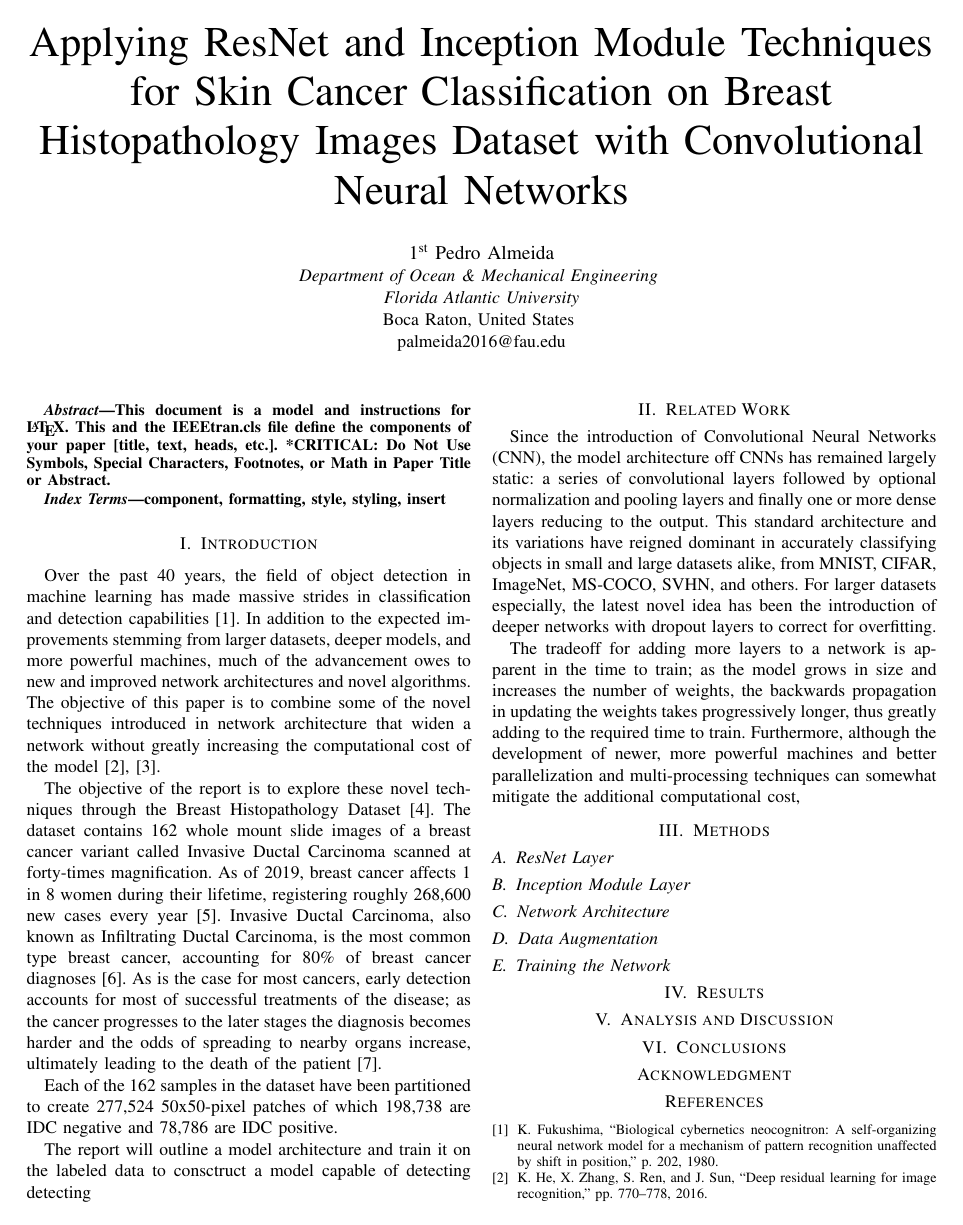
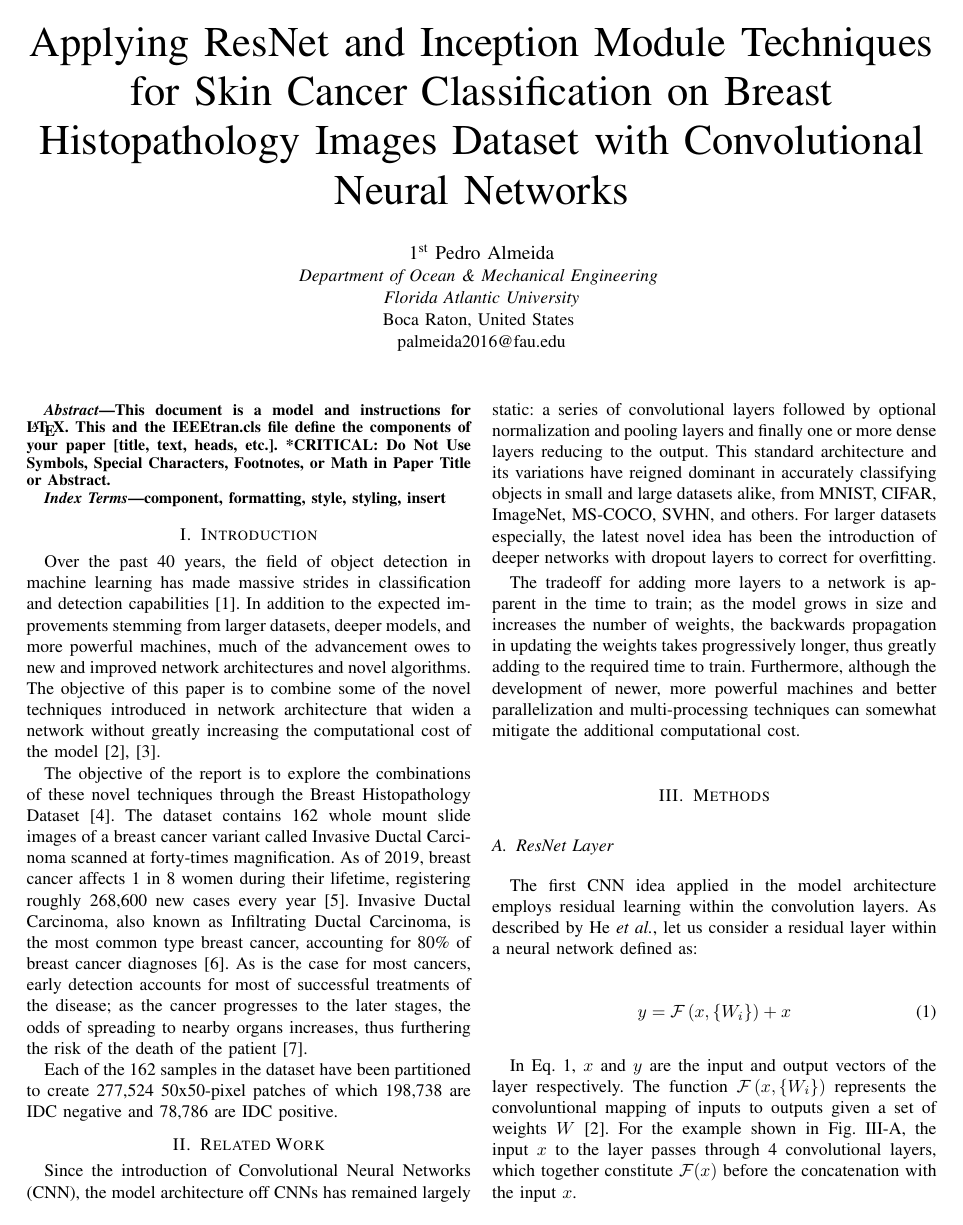
Before and after one commit to palmeida2016/breastCancer, a LaTeX paper (Project/Almeida_Pedro_DeepLearning_Report.tex): page 1 of 2. Compiled offline with pdfLaTeX; a missing font is replaced by an installed copy or a similar font; a LaTeX package or settings file that is missing is left out.

Commit message:
added more to intro + ResNet Layer

```diff
--- a/Project/Almeida_Pedro_DeepLearning_Report.tex
+++ b/Project/Almeida_Pedro_DeepLearning_Report.tex
@@ -38,18 +38,23 @@ component, formatting, style, styling, insert
 \section{Introduction}
 Over the past 40 years, the field of object detection in machine learning has made massive strides in classification and detection capabilities \cite{Fukushima1980}. In addition to the expected improvements stemming from larger datasets, deeper models, and more powerful machines, much of the advancement owes to new and improved network architectures and novel algorithms. The objective of this paper is to combine some of the novel techniques introduced in network architecture that widen a network without greatly increasing the computational cost of the model \cite{He2016, Szegedy2014}.
 
-The objective of the report is to explore these novel techniques through the Breast Histopathology Dataset \cite{Mooney2017}. The dataset contains 162 whole mount slide images of a breast cancer variant called Invasive Ductal Carcinoma scanned at forty-times magnification. As of 2019, breast cancer affects 1 in 8 women during their lifetime, registering roughly 268,600 new cases every year \cite{DeSantis2019}. Invasive Ductal Carcinoma, also known as Infiltrating Ductal Carcinoma, is the most common type breast cancer, accounting for 80\% of breast cancer diagnoses \cite{Sharma2010}. As is the case for most cancers, early detection accounts for most of successful treatments of the disease; as the cancer progresses to the later stages the diagnosis becomes harder and the odds of spreading to nearby organs increase, ultimately leading to the death of the patient \cite{Milosevic2018}.
+The objective of the report is to explore the combinations of these novel techniques through the Breast Histopathology Dataset \cite{Mooney2017}. The dataset contains 162 whole mount slide images of a breast cancer variant called Invasive Ductal Carcinoma scanned at forty-times magnification. As of 2019, breast cancer affects 1 in 8 women during their lifetime, registering roughly 268,600 new cases every year \cite{DeSantis2019}. Invasive Ductal Carcinoma, also known as Infiltrating Ductal Carcinoma, is the most common type breast cancer, accounting for 80\% of breast cancer diagnoses \cite{Sharma2010}. As is the case for most cancers, early detection accounts for most of successful treatments of the disease; as the cancer progresses to the later stages, the odds of spreading to nearby organs increases, thus furthering the risk of the death of the patient \cite{Milosevic2018}.
 
 
 
 Each of the 162 samples in the dataset have been partitioned to create 277,524 50x50-pixel patches of which 198,738 are IDC negative and 78,786 are IDC positive.
 
-The report will outline a model architecture and train it on the labeled data to consctruct a model capable of detecting detecting
-
 \section{Related Work}
 Since the introduction of Convolutional Neural Networks (CNN), the model architecture off CNNs has remained largely static: a series of convolutional layers followed by optional normalization and pooling layers and finally one or more dense layers reducing to the output. This standard architecture and its variations have reigned dominant in accurately classifying objects in small and large datasets alike, from MNIST, CIFAR, ImageNet, MS-COCO, SVHN, and others. For larger datasets especially, the latest novel idea has been the introduction of deeper networks with dropout layers to correct for overfitting.
 
-The tradeoff for adding more layers to a network is apparent in the time to train; as the model grows in size and increases the number of weights, the backwards propagation in updating the weights takes progressively longer, thus greatly adding to the required time to train. Furthermore, although the development of newer, more powerful machines and better parallelization and multi-processing techniques can somewhat mitigate the additional computational cost,
-
+The tradeoff for adding more layers to a network is apparent in the time to train; as the model grows in size and increases the number of weights, the backwards propagation in updating the weights takes progressively longer, thus greatly adding to the required time to train. Furthermore, although the development of newer, more powerful machines and better parallelization and multi-processing techniques can somewhat mitigate the additional computational cost.
 \section{Methods}
 \subsection{ResNet Layer}
+The first CNN idea applied in the model architecture employs residual learning within the convolution layers. As described by He \textit{et al.}, let us consider a residual layer within a neural network defined as:
+
+\begin{equation}
+y = \mathcal{F} \left(x,\{W_i\}\right) + x
+\label{residual_layer_equation}
+\end{equation}
+
+In Eq. \ref{residual_layer_equation}, $x$ and $y$ are the input and output vectors of the layer respectively. The function $\mathcal{F} \left(x,\{W_i\}\right)$ represents the convoluntional mapping of inputs to outputs given a set of weights $W$ \cite{He2016}. For the example shown in Fig. \ref{ResNet Layer Model}, the input $x$ to the layer passes through 4 convolutional layers, which together constitute $\mathcal{F}(x)$ before the concatenation with the input $x$.
```
Also changed, not shown: Project/Almeida_Pedro_DeepLearning_Report.pdf, Project/figures/ResNet_Model.png (added), Project/figures/ResNet_Model.svg (added), Project/Almeida_Pedro_DeepLearning_Report.tex (8 more changed lines).
